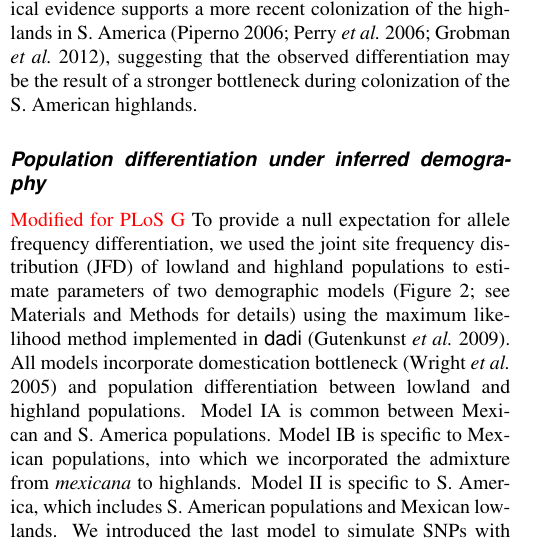
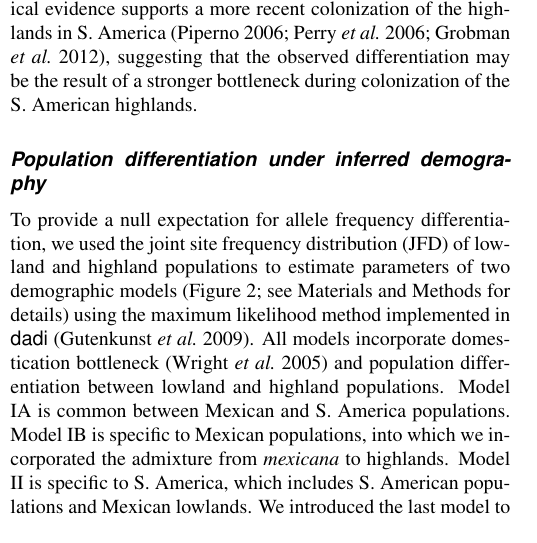
Before and after one commit to lepisorus/hilo_paper, a LaTeX document (HighLow.tex, which reads results.tex): part of one column of page 7 of 17, cut so that both start at the same text. Compiled offline with pdfLaTeX.

Commit message:
edits to results/discussion

```diff
--- a/results.tex
+++ b/results.tex
@@ -42,13 +42,12 @@ Most landraces were assigned to groups consistent with \emph{a priori} populatio
 
 \subsection*{Population differentiation under inferred demography}
 
-\st{Modified for PLoS G}
 To provide a null expectation for allele frequency differentiation, we used the joint site frequency distribution (JFD) of lowland and highland populations to estimate parameters of two demographic models (Figure~\ref{model}; see Materials and Methods for details) using the maximum likelihood method implemented in {\sf dadi} \citep{Gutenkunst_2009_19851460}.
 All models incorporate domestication bottleneck \cite[]{Wright_2005_15919994} and population differentiation between lowland and highland populations.
 Model IA is common between Mexican and S. America populations.
 Model IB is specific to Mexican populations, into which we incorporated the admixture from \emph{mexicana} to highlands.
 Model II is specific to S. America, which includes S. American populations and Mexican lowlands.
-We introduced the last model to simulate SNPs with ascertainment bias because the discovery panel would be originated from Mexican lowlands (see Materials and Methods for details).
+We introduced the last model to simulate SNPs with ascertainment bias because the discovery panel included individuals most closely related to accessions in the Mexican lowlands (see Materials and Methods for details).
 
 Estimated parameter values are listed in Table~\ref{param};
 while the observed and expected JFDs were quite similar for both models,
```
Also changed, not shown: HighLow.pdf, 1 other file.
